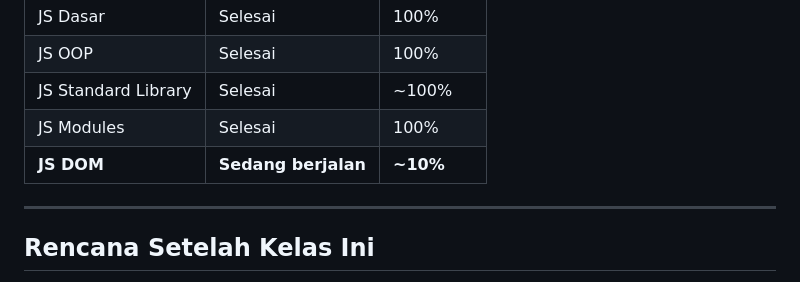
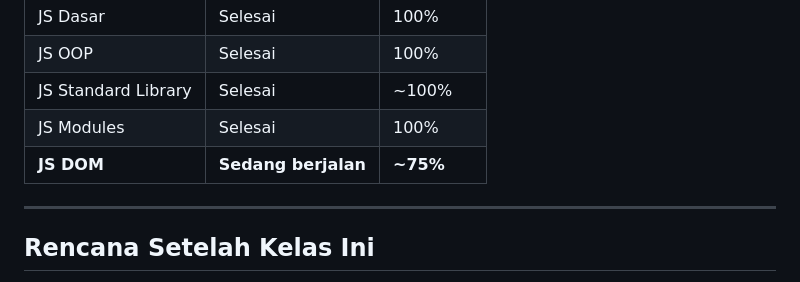
Before and after one commit to MUHAMADYUGAHIDAYAT/pzn-course, a Markdown page: README.md, the part around the change. GitHub-like rendering.

```diff
--- a/README.md
+++ b/README.md
@@ -130,7 +130,7 @@ Modul di **Bagian 8** (`js-modules/`) **wajib** dijalankan via HTTP server (buka
 | JS OOP | Selesai | 100% |
 | JS Standard Library | Selesai | ~100% |
 | JS Modules | Selesai | 100% |
-| **JS DOM** | **Sedang berjalan** | **~10%** |
+| **JS DOM** | **Sedang berjalan** | **~75%** |
 
 ---
 
```
